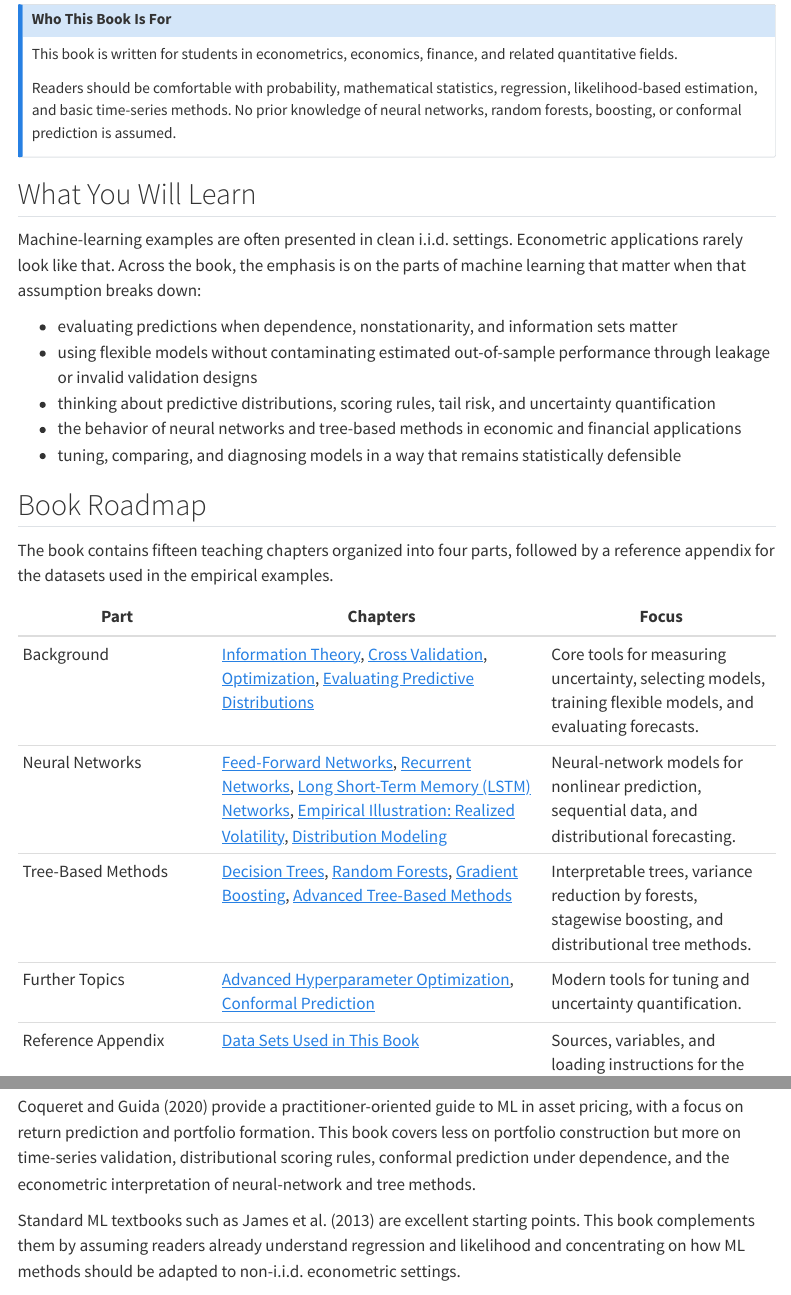
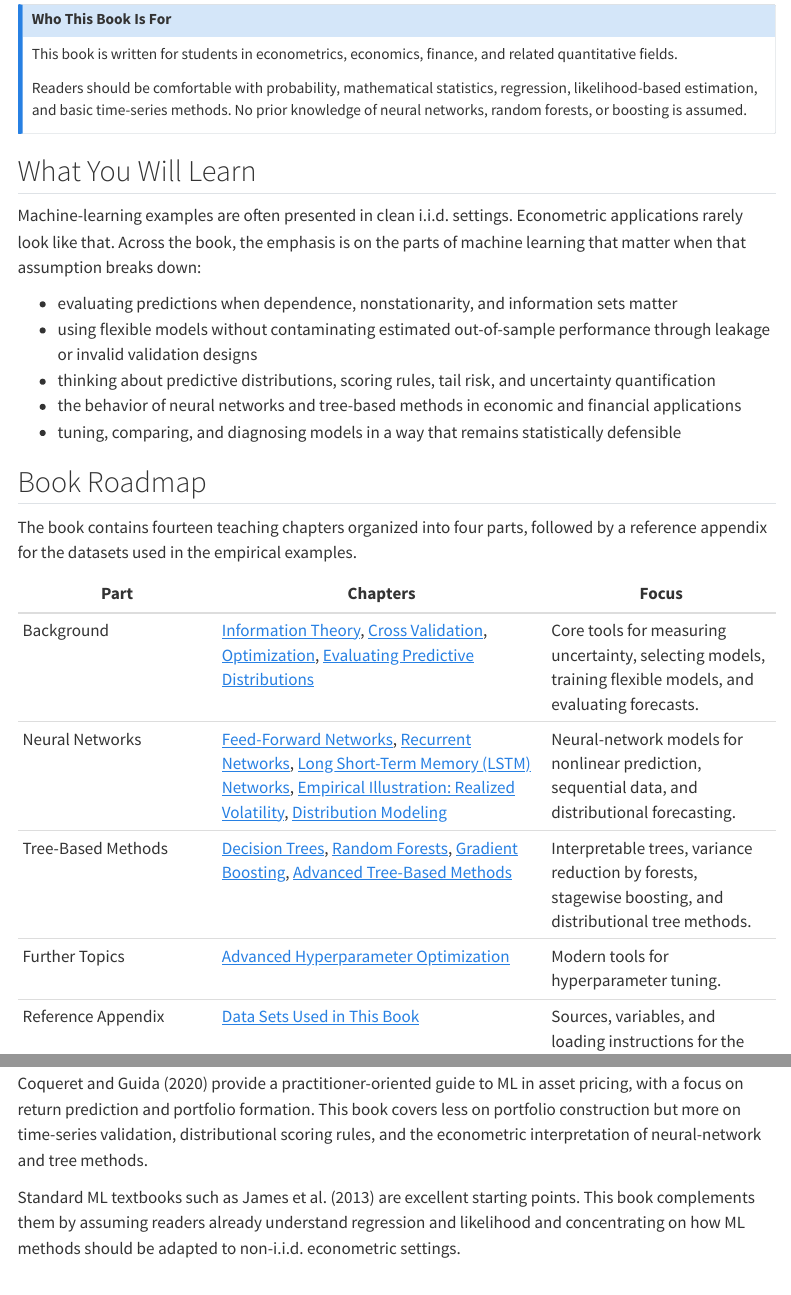
Before and after one commit to onnokleen/mlmetrics, a Quarto document (index.qmd): the page in a window 1100 px wide, from 770 px down, and a second part further down, joined at a grey line. Rendered offline with R 4.5, knitr and Pandoc in place of Quarto, with nearby package versions; menus at the side of the page are left out.

Commit message:
no conformal prediction

```diff
--- a/_quarto-pdf.yml
+++ b/_quarto-pdf.yml
@@ -30,7 +30,6 @@ book:
     - part: "Further Topics"
       chapters:
         - hpo.qmd
-        - conformal_prediction.qmd
   appendices:
     - datasets.qmd
     - references.qmd
--- a/_quarto.yml
+++ b/_quarto.yml
@@ -8,6 +8,7 @@ project:
     - "!hidden.qmd"
     - "!reinforcement_learning.qmd"
     - "!foundation_models.qmd"
+    - "!conformal_prediction.qmd"
   post-render:
     - /bin/zsh scripts/remove-root-rendered-html.sh
   resources:
@@ -62,8 +63,6 @@ website:
       contents:
         - text: "14. Advanced Hyperparameter Optimization"
           href: hpo.qmd
-        - text: "15. Conformal Prediction"
-          href: conformal_prediction.qmd
     - text: "Data Appendix"
       href: datasets.qmd
     - text: "Kernel Smoothing Primer"
--- a/cross_validation.qmd
+++ b/cross_validation.qmd
@@ -308,7 +308,7 @@ Before discussing time-series validation designs, we need one concept that recur
 
 :::{.callout-note title="Definition: Forecast-Origin Information Set"}
 
-For a forecast made at time $t$, the **forecast-origin information set** $\mathcal{F}_t$ is the $\sigma$-algebra generated by all variables—outcomes, predictors, metadata—in the form in which they were actually available at real-world time $t$. For data subject to revision, this means the vintage published by time $t$: a provisional release available at $t$ belongs to $\mathcal{F}_t$, while its later revised value does not. A validation design is **time-aware** if, at each forecast origin $t$, every predictor entering the forecast and every observation used for estimation is measurable with respect to $\mathcal{F}_t$. The validation *outcome* is subsequently realized and is not $\mathcal{F}_t$-measurable, since it is precisely what the forecast is evaluated against. In a time-series setting, leakage violates this measurability condition: an object on the right-hand side of the forecasting regression depends on information that was not available at $t$. This is the temporal version of the general leakage principle above. In both cases, a training-side rule depends on held-out information—validation observations in the K-fold setting and post-origin data here. The same concept reappears in the chapters on [predictive-distribution evaluation](evaluating_distributions.qmd), [recurrent networks](recurrent_neural_networks.qmd), [hyperparameter optimization](hpo.qmd), and [conformal prediction](conformal_prediction.qmd).
+For a forecast made at time $t$, the **forecast-origin information set** $\mathcal{F}_t$ is the $\sigma$-algebra generated by all variables—outcomes, predictors, metadata—in the form in which they were actually available at real-world time $t$. For data subject to revision, this means the vintage published by time $t$: a provisional release available at $t$ belongs to $\mathcal{F}_t$, while its later revised value does not. A validation design is **time-aware** if, at each forecast origin $t$, every predictor entering the forecast and every observation used for estimation is measurable with respect to $\mathcal{F}_t$. The validation *outcome* is subsequently realized and is not $\mathcal{F}_t$-measurable, since it is precisely what the forecast is evaluated against. In a time-series setting, leakage violates this measurability condition: an object on the right-hand side of the forecasting regression depends on information that was not available at $t$. This is the temporal version of the general leakage principle above. In both cases, a training-side rule depends on held-out information—validation observations in the K-fold setting and post-origin data here. The same concept reappears in the chapters on [predictive-distribution evaluation](evaluating_distributions.qmd), [recurrent networks](recurrent_neural_networks.qmd), and [hyperparameter optimization](hpo.qmd).
 :::
 
 Standard K-fold cross-validation is generally not suitable for time-series data: the argument that each held-out fold mimics genuinely unseen data relies on the observations being exchangeable—as they are under i.i.d. sampling—and temporal dependence breaks exchangeability. Randomly shuffling and splitting time-series data gives some fitted models access to observations after the validation date, so the split no longer reproduces a real-time estimation sample. That mismatch is not automatically biasing: for a stationary, purely autoregressive model that nests the true lag structure, so its errors are serially uncorrelated, random cross-validation can remain asymptotically valid [@BergmeirHyndmanKoo2018]. It becomes optimistic when a misspecified or flexible model can exploit dependence between the validation block and post-validation observations used for training, and feature timing or overlapping outcomes can create leakage even when the model itself is correctly specified. Time-aware designs are therefore the prudent default.
--- a/index.qmd
+++ b/index.qmd
@@ -21,7 +21,7 @@ The aim of these notes is to fill that gap directly. They are not a substitute f
 
 This book is written for students in econometrics, economics, finance, and related quantitative fields.
 
-Readers should be comfortable with probability, mathematical statistics, regression, likelihood-based estimation, and basic time-series methods. No prior knowledge of neural networks, random forests, boosting, or conformal prediction is assumed.
+Readers should be comfortable with probability, mathematical statistics, regression, likelihood-based estimation, and basic time-series methods. No prior knowledge of neural networks, random forests, or boosting is assumed.
 :::
 
 ## What You Will Learn {.unnumbered}
@@ -36,14 +36,14 @@ Machine-learning examples are often presented in clean i.i.d. settings. Economet
 
 ## Book Roadmap {.unnumbered}
 
-The book contains fifteen teaching chapters organized into four parts, followed by a reference appendix for the datasets used in the empirical examples.
+The book contains fourteen teaching chapters organized into four parts, followed by a reference appendix for the datasets used in the empirical examples.
 
 | Part | Chapters | Focus |
 |------|----------|-------|
 | Background | [Information Theory](information_theory.qmd), [Cross Validation](cross_validation.qmd), [Optimization](optimization.qmd), [Evaluating Predictive Distributions](evaluating_distributions.qmd) | Core tools for measuring uncertainty, selecting models, training flexible models, and evaluating forecasts. |
 | Neural Networks | [Feed-Forward Networks](feed_forward_nns.qmd), [Recurrent Networks](recurrent_neural_networks.qmd), [Long Short-Term Memory (LSTM) Networks](lstm_neural_networks.qmd), [Empirical Illustration: Realized Volatility](nn_example.qmd), [Distribution Modeling](distributions_via_nns.qmd) | Neural-network models for nonlinear prediction, sequential data, and distributional forecasting. |
 | Tree-Based Methods | [Decision Trees](decision_trees.qmd), [Random Forests](random_forests.qmd), [Gradient Boosting](gradient_boosting.qmd), [Advanced Tree-Based Methods](adv_tree_based_methods.qmd) | Interpretable trees, variance reduction by forests, stagewise boosting, and distributional tree methods. |
-| Further Topics | [Advanced Hyperparameter Optimization](hpo.qmd), [Conformal Prediction](conformal_prediction.qmd) | Modern tools for tuning and uncertainty quantification. |
+| Further Topics | [Advanced Hyperparameter Optimization](hpo.qmd) | Modern tools for hyperparameter tuning. |
 | Reference Appendix | [Data Sets Used in This Book](datasets.qmd) | Sources, variables, and loading instructions for the file-backed datasets used in the empirical examples. |
 
 ## How To Use This Book {.unnumbered}
@@ -66,7 +66,7 @@ It is also not a software-engineering manual. The code examples are there to mak
 
 Several good resources cover adjacent territory, and it helps to say briefly how this book fits in. The list below is not exhaustive; it names the resources closest in spirit to this book.
 
-@CoqueretGuida2020 provide a practitioner-oriented guide to ML in asset pricing, with a focus on return prediction and portfolio formation. This book covers less on portfolio construction but more on time-series validation, distributional scoring rules, conformal prediction under dependence, and the econometric interpretation of neural-network and tree methods.
+@CoqueretGuida2020 provide a practitioner-oriented guide to ML in asset pricing, with a focus on return prediction and portfolio formation. This book covers less on portfolio construction but more on time-series validation, distributional scoring rules, and the econometric interpretation of neural-network and tree methods.
 
 Standard ML textbooks such as @JamesWittenHastieTibshirani2013 are excellent starting points. This book complements them by assuming readers already understand regression and likelihood and concentrating on how ML methods should be adapted to non-i.i.d. econometric settings.
 
```
Also changed, not shown: evaluating_distributions.qmd (+1 -1 lines), docs/search.json, 27 other files.
